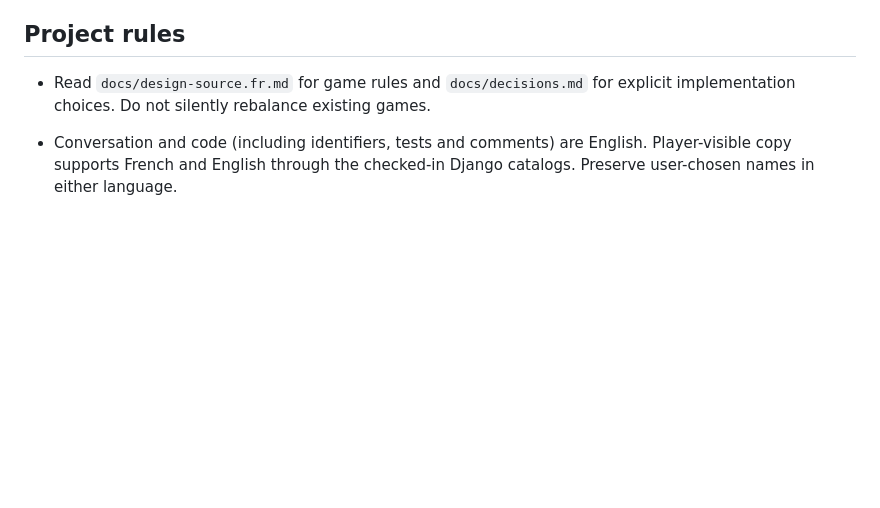
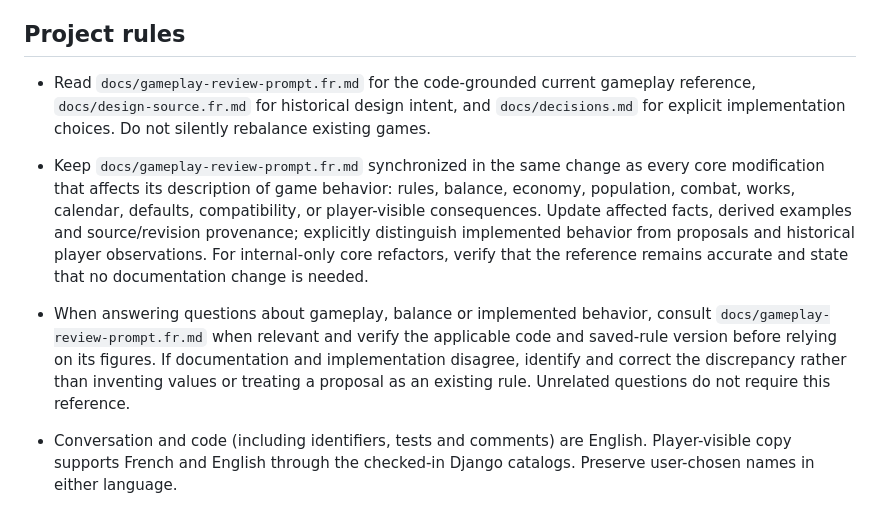
Before and after one commit to jafty/Yaara, a Markdown page: AGENTS.md, the part around the change. Drawn GitHub-style; blank space fills up the shorter version.

Commit message:
Require current gameplay documentation for core changes and answers

```diff
--- a/AGENTS.md
+++ b/AGENTS.md
@@ -11,7 +11,9 @@
 
 ## Project rules
 
-- Read `docs/design-source.fr.md` for game rules and `docs/decisions.md` for explicit implementation choices. Do not silently rebalance existing games.
+- Read `docs/gameplay-review-prompt.fr.md` for the code-grounded current gameplay reference, `docs/design-source.fr.md` for historical design intent, and `docs/decisions.md` for explicit implementation choices. Do not silently rebalance existing games.
+- Keep `docs/gameplay-review-prompt.fr.md` synchronized in the same change as every core modification that affects its description of game behavior: rules, balance, economy, population, combat, works, calendar, defaults, compatibility, or player-visible consequences. Update affected facts, derived examples and source/revision provenance; explicitly distinguish implemented behavior from proposals and historical player observations. For internal-only core refactors, verify that the reference remains accurate and state that no documentation change is needed.
+- When answering questions about gameplay, balance or implemented behavior, consult `docs/gameplay-review-prompt.fr.md` when relevant and verify the applicable code and saved-rule version before relying on its figures. If documentation and implementation disagree, identify and correct the discrepancy rather than inventing values or treating a proposal as an existing rule. Unrelated questions do not require this reference.
 - Conversation and code (including identifiers, tests and comments) are English. Player-visible copy supports French and English through the checked-in Django catalogs. Preserve user-chosen names in either language.
 - In-game screens are a plain, image-free manuscript: a single reading column, restrained typography, and scribe narration. House accounts use headings and prose; city summaries link to optional inspection folios, work decrees expose multi-city checklists directly on Decrees, and letters read chronologically. A player must never open cities one by one to repeat the same work; preserve one batch preview and seal for all selected cities. Native disclosures keep forms and reference material scannable without plus/minus styling. Keep exact costs and consequences clear. The pre-game interface can retain its conventional web layout.
 - Work in the existing checkout. Cloud tasks are already isolated; do not create worktrees unless requested.
```
Also changed, not shown: docs/gameplay-review-prompt.fr.md (+6 -0 lines).
